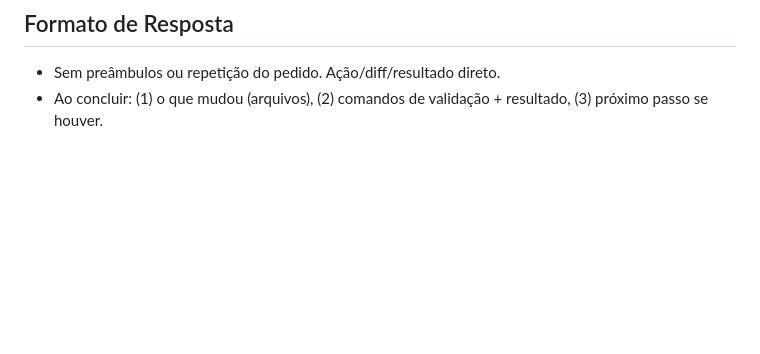
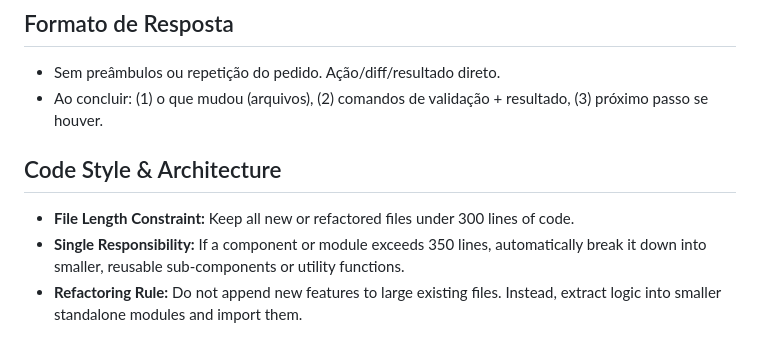
Before and after one commit to marcosjcn94-bit/agentic-AML, a Markdown page: CLAUDE.md, the part around the change. Rendered like a GitHub page; blank space fills up the shorter version.

Commit message:
docs: CLAUDE.md com regras de estilo e arquitetura (limite de linhas por arquivo)

```diff
--- a/CLAUDE.md
+++ b/CLAUDE.md
@@ -48,3 +48,8 @@ Não envia dados bancários não anonimizados para provedores externos de LLM.
 ## Formato de Resposta
 - Sem preâmbulos ou repetição do pedido. Ação/diff/resultado direto.
 - Ao concluir: (1) o que mudou (arquivos), (2) comandos de validação + resultado, (3) próximo passo se houver.
+
+## Code Style & Architecture
+- **File Length Constraint:** Keep all new or refactored files under 300 lines of code.
+- **Single Responsibility:** If a component or module exceeds 350 lines, automatically break it down into smaller, reusable sub-components or utility functions.
+- **Refactoring Rule:** Do not append new features to large existing files. Instead, extract logic into smaller standalone modules and import them.
```
